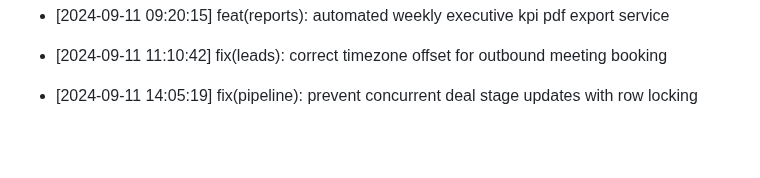
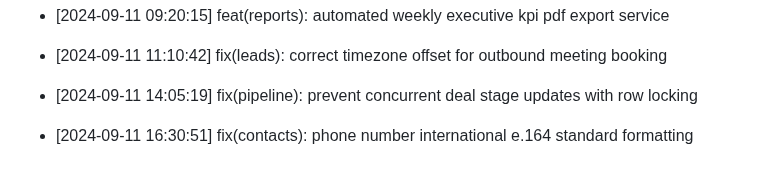
Before and after one commit to Goekss/CrmAPP, a Markdown page: CHANGELOG.md, the part around the change. GitHub-like rendering; blank space fills up the shorter version.

Commit message:
fix(contacts): phone number international e.164 standard formatting

```diff
--- a/CHANGELOG.md
+++ b/CHANGELOG.md
@@ -130,3 +130,5 @@
 - [2024-09-11 11:10:42] fix(leads): correct timezone offset for outbound meeting booking
 
 - [2024-09-11 14:05:19] fix(pipeline): prevent concurrent deal stage updates with row locking
+
+- [2024-09-11 16:30:51] fix(contacts): phone number international e.164 standard formatting
```
